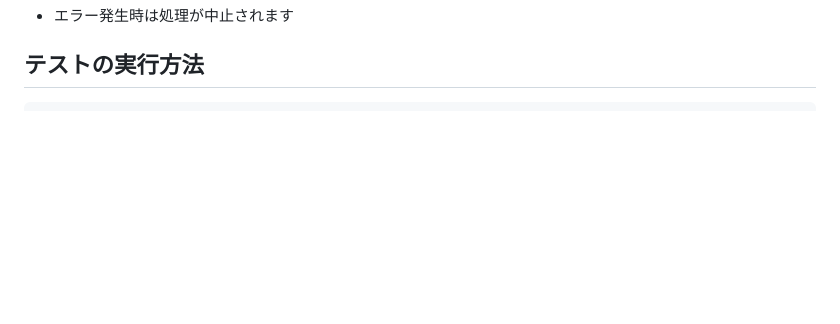
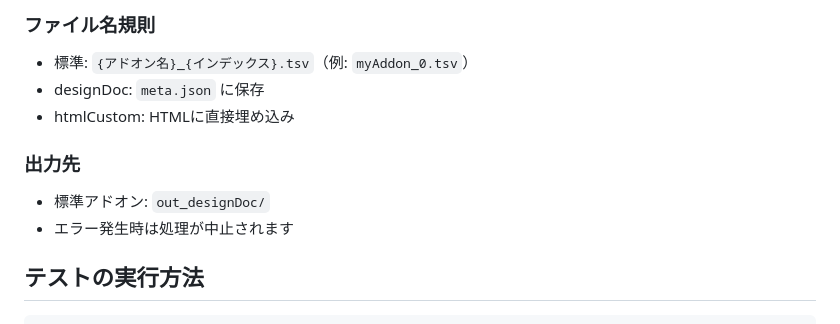
Before and after one commit to naosim/sf-viewer, a Markdown page: README.md, the part around one of its changes. GitHub-like rendering; blank space fills up the shorter version.

```diff
--- a/README.md
+++ b/README.md
@@ -144,3 +195,12 @@ export function run(inputData: JsonData): { meta: { [key: string]: string }; hea
+### ファイル名規則
+
+- 標準: `{アドオン名}_{インデックス}.tsv`（例: `myAddon_0.tsv`）
+- designDoc: `meta.json` に保存
+- htmlCustom: HTMLに直接埋め込み
+
+### 出力先
+
+- 標準アドオン: `out_designDoc/`
 - エラー発生時は処理が中止されます
 
 ## テストの実行方法
```
Also changed, not shown: other parts of README.md (+56 -5 lines), SPEC.md (+49 -7 lines).
